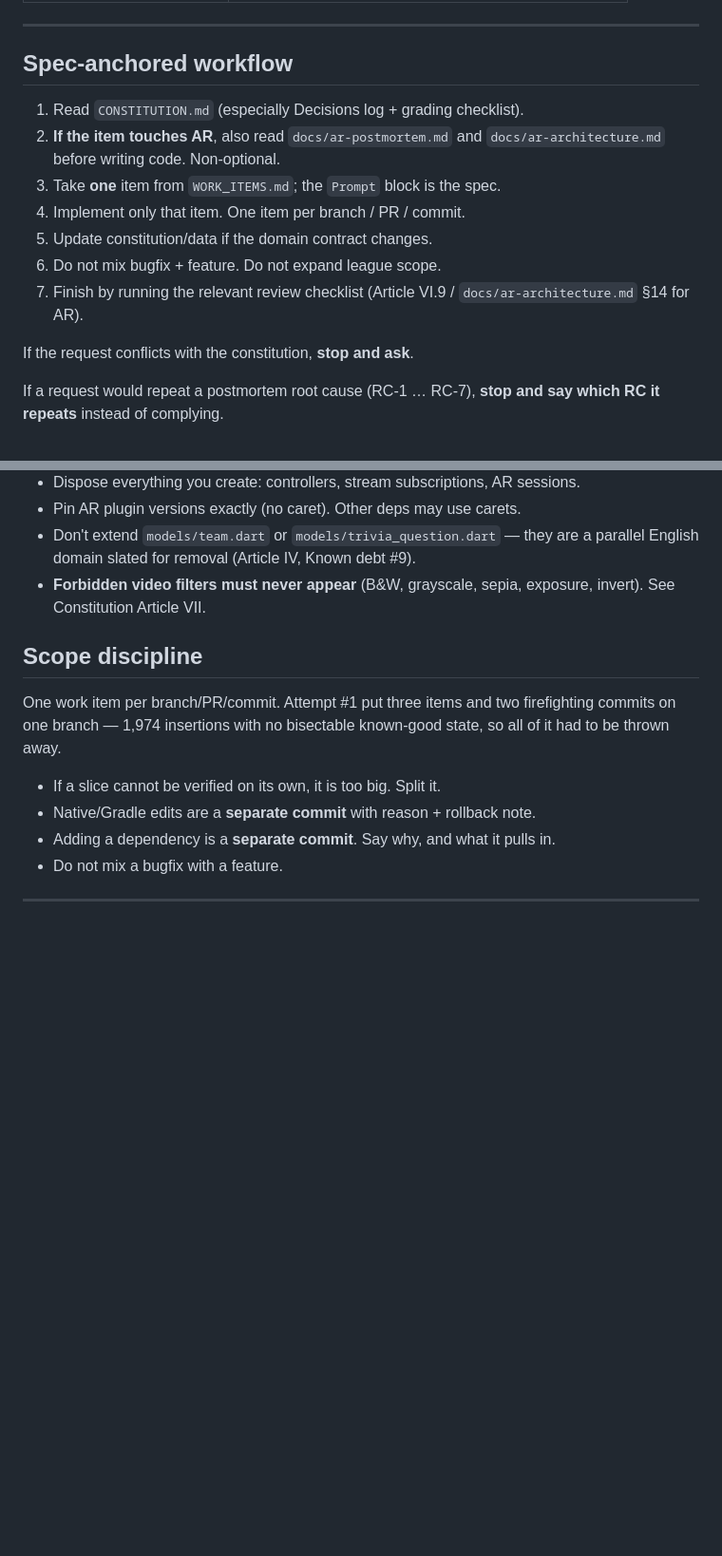
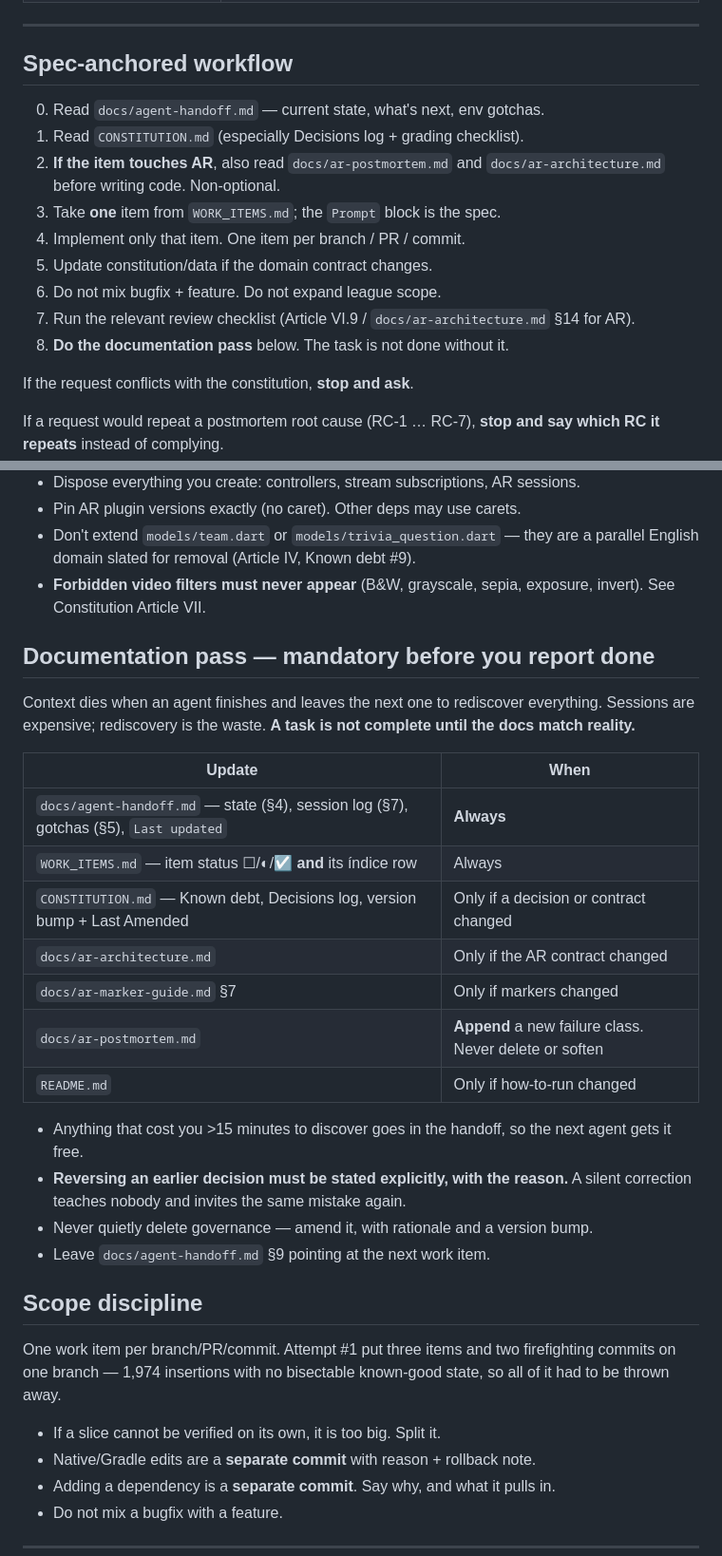
Before and after one commit to andynogamer/LMB_Plusur, a Markdown page: AGENTS.md, 2 parts joined by grey strips. Shown at 95% size. GitHub-like rendering; blank space fills up the shorter version.

Commit message:
docs: more changes in governance files

```diff
--- a/AGENTS.md
+++ b/AGENTS.md
@@ -34,6 +35,7 @@ trivia, simulated stats. **No Unity. No API. No logins.**
 
 ## Spec-anchored workflow
 
+0. Read `docs/agent-handoff.md` — current state, what's next, env gotchas.
 1. Read `CONSTITUTION.md` (especially Decisions log + grading checklist).
 2. **If the item touches AR**, also read `docs/ar-postmortem.md` and
    `docs/ar-architecture.md` before writing code. Non-optional.
@@ -41,8 +43,9 @@ trivia, simulated stats. **No Unity. No API. No logins.**
 4. Implement only that item. One item per branch / PR / commit.
 5. Update constitution/data if the domain contract changes.
 6. Do not mix bugfix + feature. Do not expand league scope.
-7. Finish by running the relevant review checklist (Article VI.9 /
+7. Run the relevant review checklist (Article VI.9 /
    `docs/ar-architecture.md` §14 for AR).
+8. **Do the documentation pass** below. The task is not done without it.
 
 If the request conflicts with the constitution, **stop and ask**.
 
@@ -119,6 +122,29 @@ any AR feature work, then filters, then bonus/polish/APK.
 - **Forbidden video filters must never appear** (B&W, grayscale, sepia,
  exposure, invert). See Constitution Article VII.
 
+## Documentation pass — mandatory before you report done
+
+Context dies when an agent finishes and leaves the next one to rediscover
+everything. Sessions are expensive; rediscovery is the waste. **A task is not
+complete until the docs match reality.**
+
+| Update | When |
+|---|---|
+| `docs/agent-handoff.md` — state (§4), session log (§7), gotchas (§5), `Last updated` | **Always** |
+| `WORK_ITEMS.md` — item status ☐/◐/☑ **and** its índice row | Always |
+| `CONSTITUTION.md` — Known debt, Decisions log, version bump + Last Amended | Only if a decision or contract changed |
+| `docs/ar-architecture.md` | Only if the AR contract changed |
+| `docs/ar-marker-guide.md` §7 | Only if markers changed |
+| `docs/ar-postmortem.md` | **Append** a new failure class. Never delete or soften |
+| `README.md` | Only if how-to-run changed |
+
+- Anything that cost you >15 minutes to discover goes in the handoff, so the
+  next agent gets it free.
+- **Reversing an earlier decision must be stated explicitly, with the reason.**
+  A silent correction teaches nobody and invites the same mistake again.
+- Never quietly delete governance — amend it, with rationale and a version bump.
+- Leave `docs/agent-handoff.md` §9 pointing at the next work item.
+
 ## Scope discipline
 
 One work item per branch/PR/commit. Attempt #1 put three items and two
```
Also changed, not shown: other parts of AGENTS.md (+2 -1 lines), CONSTITUTION.md (+16 -1 lines), docs/agent-handoff.md (added, +157 -0 lines).
